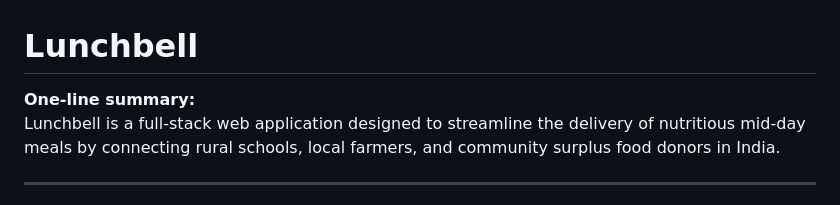
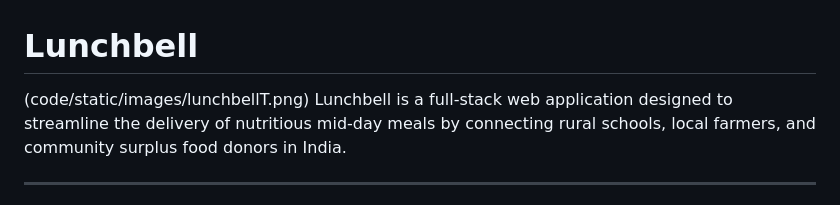
Before and after one commit to nikanair/Lunchbell, a Markdown page: README.md, the part around the change. Rendered like a GitHub page.

```diff
--- a/README.md
+++ b/README.md
@@ -1,6 +1,5 @@
 # Lunchbell
-
-**One-line summary:**
+ (code/static/images/lunchbellT.png)
 Lunchbell is a full-stack web application designed to streamline the delivery of nutritious mid-day meals by connecting rural schools, local farmers, and community surplus food donors in India.
 
 ---
```
